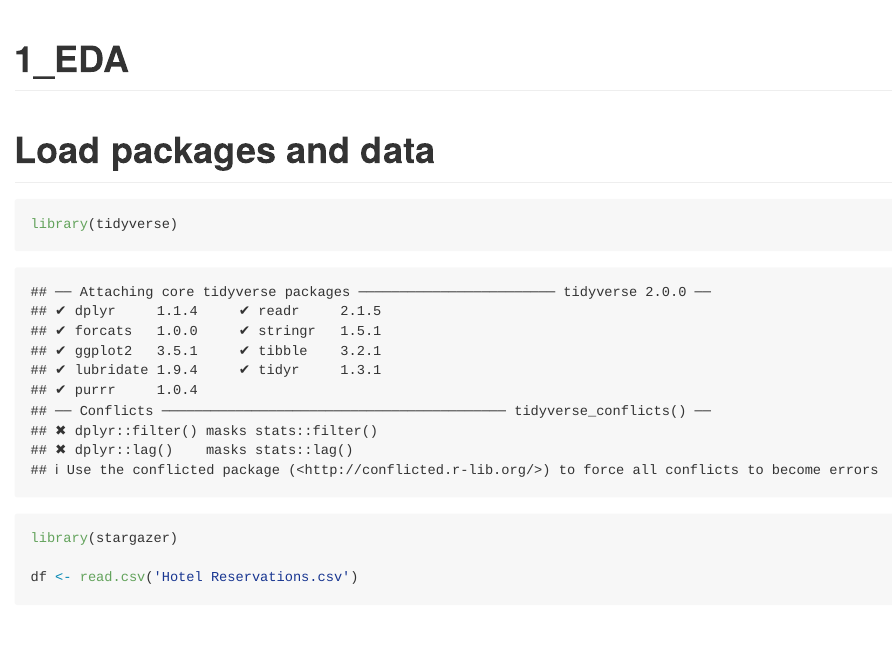
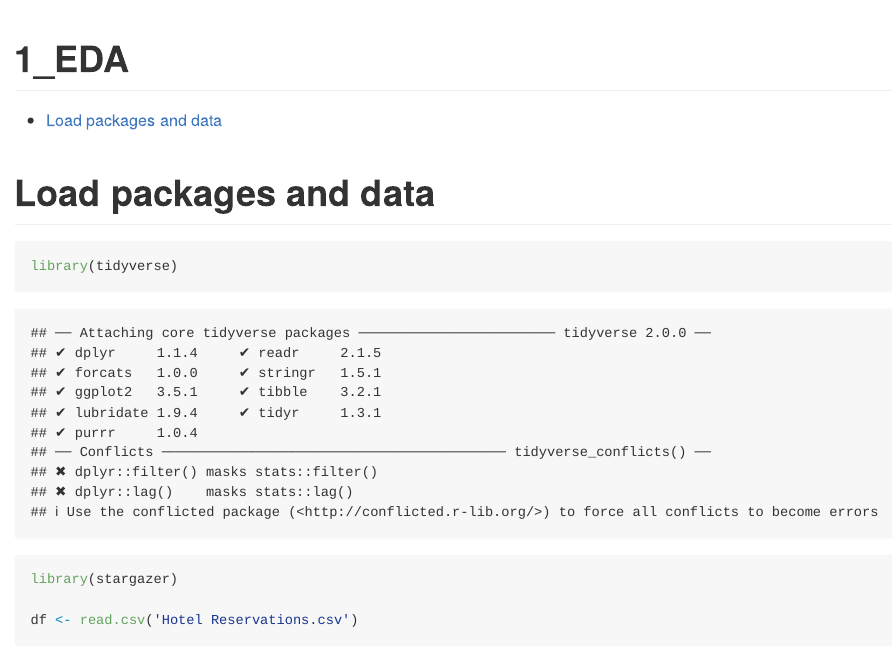
Before and after one commit to simonroebers/Red_Wine_Quality, an R Markdown document (1_EDA.Rmd): the page in a window 1100 px wide, from its top. Rendered offline with R 4.5, knitr and Pandoc, with nearby package versions; both versions are drawn in the output format of the newer one; some code elsewhere in the file could not run offline.

Commit message:
Add file

````diff
--- a/1_EDA.Rmd
+++ b/1_EDA.Rmd
@@ -1,9 +1,13 @@
 ---
-title: "1_EDA"
-output: html_notebook
+title: '1_EDA'
+output:
+  github_document:
+    toc: true
+    toc_depth: 2
 ---
 
 # Load packages and data
+
 ```{r}
 library(tidyverse)
 library(stargazer)
````
Also changed, not shown: 1_EDA.Rmd (1 more changed lines).
